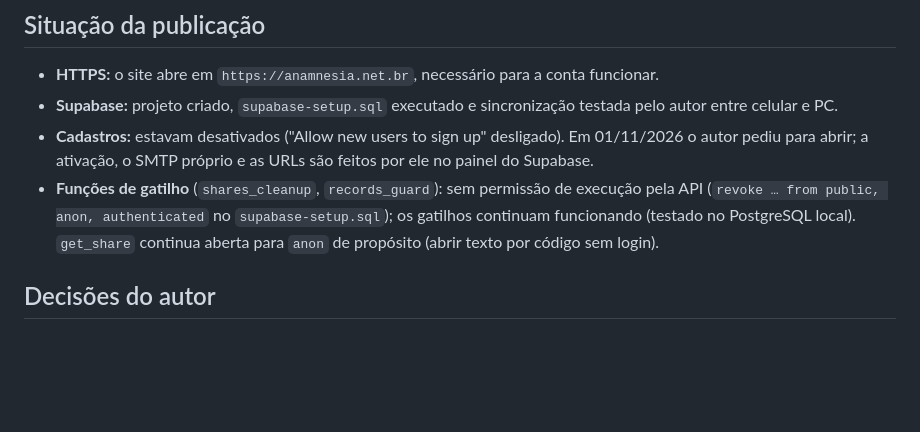
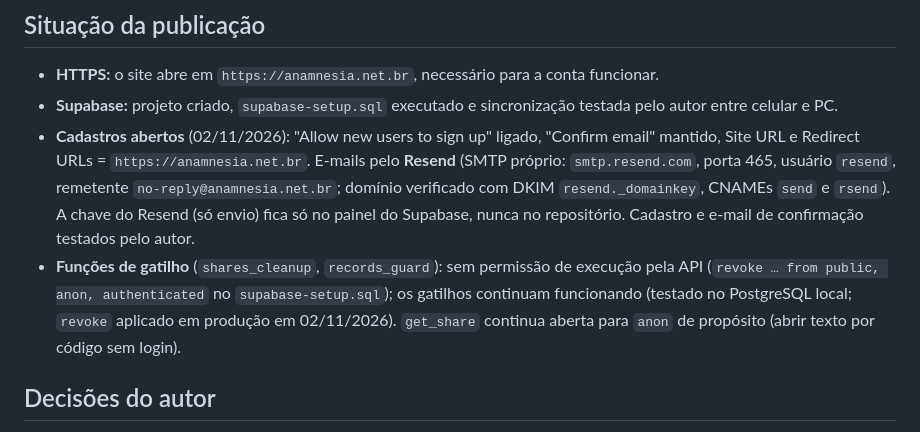
Before and after one commit to geradorevolucao/isbar_uti, a Markdown page: CLAUDE.md, the part around the change. GitHub-like rendering; blank space fills up the shorter version.

Commit message:
CLAUDE.md: cadastros abertos, SMTP pelo Resend e revoke aplicado em produção
Co-Authored-By: Claude Opus 5.5 <noreply@anthropic.com>
Claude-Session: https://claude.ai/code/session_01HgvRn79jopGu7bt3xrgYbN

```diff
--- a/CLAUDE.md
+++ b/CLAUDE.md
@@ -94,8 +94,8 @@ Prontuário eletrônico pessoal ("o prontuário eletrônico que te lembra do que
 ## Situação da publicação
 - **HTTPS:** o site abre em `https://anamnesia.net.br`, necessário para a conta funcionar.
 - **Supabase:** projeto criado, `supabase-setup.sql` executado e sincronização testada pelo autor entre celular e PC.
-- **Cadastros:** estavam desativados ("Allow new users to sign up" desligado). Em 01/11/2026 o autor pediu para abrir; a ativação, o SMTP próprio e as URLs são feitos por ele no painel do Supabase.
-- **Funções de gatilho** (`shares_cleanup`, `records_guard`): sem permissão de execução pela API (`revoke … from public, anon, authenticated` no `supabase-setup.sql`); os gatilhos continuam funcionando (testado no PostgreSQL local). `get_share` continua aberta para `anon` de propósito (abrir texto por código sem login).
+- **Cadastros abertos** (02/11/2026): "Allow new users to sign up" ligado, "Confirm email" mantido, Site URL e Redirect URLs = `https://anamnesia.net.br`. E-mails pelo **Resend** (SMTP próprio: `smtp.resend.com`, porta 465, usuário `resend`, remetente `no-reply@anamnesia.net.br`; domínio verificado com DKIM `resend._domainkey`, CNAMEs `send` e `rsend`). A chave do Resend (só envio) fica só no painel do Supabase, nunca no repositório. Cadastro e e-mail de confirmação testados pelo autor.
+- **Funções de gatilho** (`shares_cleanup`, `records_guard`): sem permissão de execução pela API (`revoke … from public, anon, authenticated` no `supabase-setup.sql`); os gatilhos continuam funcionando (testado no PostgreSQL local; `revoke` aplicado em produção em 02/11/2026). `get_share` continua aberta para `anon` de propósito (abrir texto por código sem login).
 
 ## Decisões do autor
 - Fotos do encaminhamento (exames de laboratório e imagem): a extração é feita pelo chat com o Claude, não dentro do site.
```
